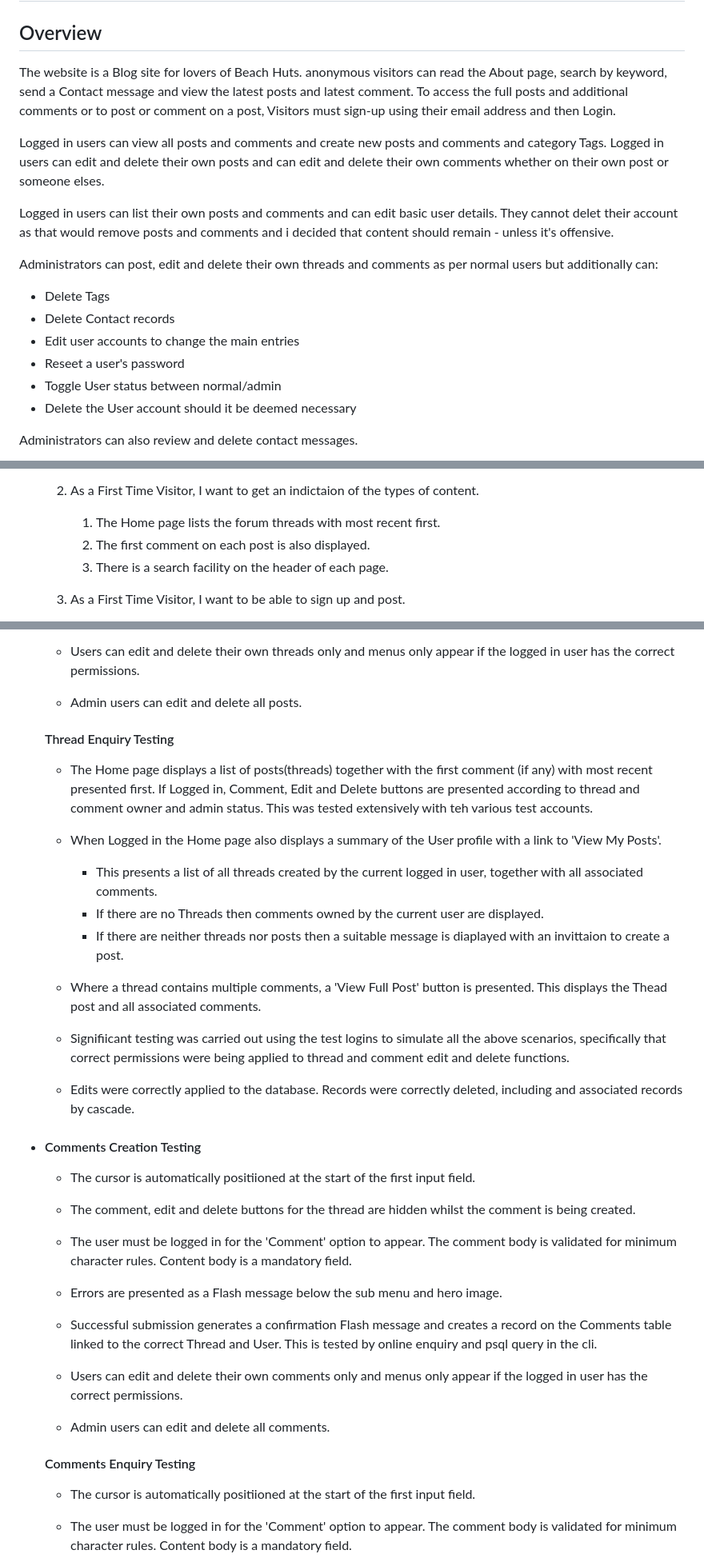
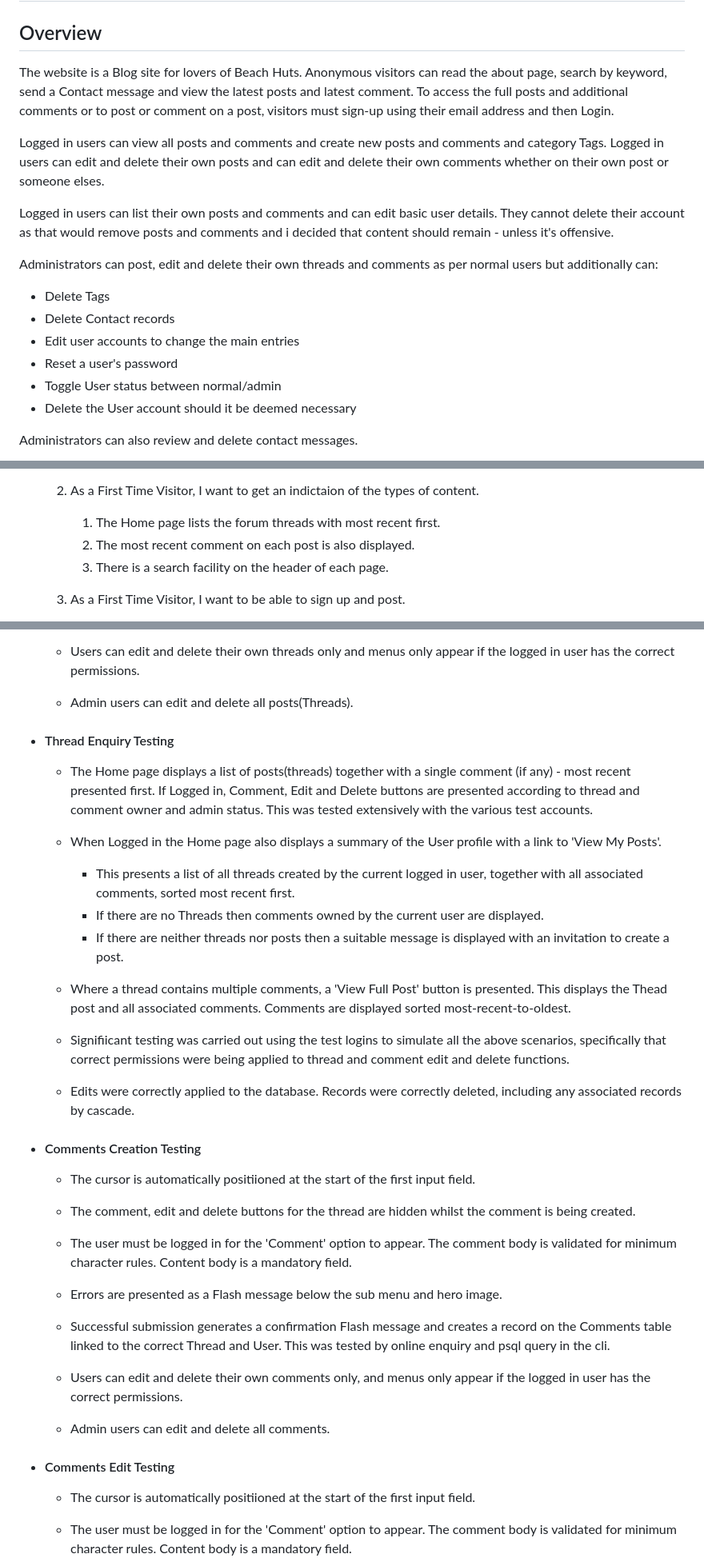
Before and after one commit to neil7057/beach_hut_society, a Markdown page: README.md, 3 parts joined by grey strips. Shown at 80% size. Rendered like a GitHub page.

```diff
--- a/README.md
+++ b/README.md
@@ -136,17 +140,17 @@ This is my website. It's a bit of fun to demonstrate capability in CRUD function
 
 ## Overview
 
-The website is a Blog site for lovers of Beach Huts. anonymous visitors can read the About page, search by keyword, send a Contact message and view the latest posts and latest comment. To access the full posts and additional comments or to post or comment on a post, Visitors must sign-up using their email address and then Login.
+The website is a Blog site for lovers of Beach Huts. Anonymous visitors can read the about page, search by keyword, send a Contact message and view the latest posts and latest comment. To access the full posts and additional comments or to post or comment on a post, visitors must sign-up using their email address and then Login.
 
 Logged in users can view all posts and comments and create new posts and comments and category Tags. Logged in users can edit and delete their own posts and can edit and delete their own comments whether on their own post or someone elses.
 
-Logged in users can list their own posts and comments and can edit basic user details. They cannot delet their account as that would remove posts and comments and i decided that content should remain - unless it's offensive.
+Logged in users can list their own posts and comments and can edit basic user details. They cannot delete their account as that would remove posts and comments and i decided that content should remain - unless it's offensive.
 
 Administrators can post, edit and delete their own threads and comments as per normal users but additionally can:
 -   Delete Tags
 -   Delete Contact records
 -   Edit user accounts to change the main entries
--   Reseet a user's password
+-   Reset a user's password
 -   Toggle User status between normal/admin
 -   Delete the User account should it be deemed necessary
 
@@ -734,7 +744,7 @@ This was checked each time substantial changes were made to PY files. A final ch
     2. As a First Time Visitor, I want to get an indictaion of the types of content.
 
         1. The Home page lists the forum threads with most recent first.
-        2. The first comment on each post is also displayed.
+        2. The most recent comment on each post is also displayed.
         3. There is a search facility on the header of each page.
 
     3. As a First Time Visitor, I want to be able to sign up and post.
@@ -1106,24 +1112,23 @@ This confirmed that:
 
     -   Users can edit and delete their own threads only and menus only appear if the logged in user has the correct permissions.
 
-    -   Admin users can edit and delete all posts.
+    -   Admin users can edit and delete all posts(Threads).
 
-    #### Thread Enquiry Testing
-    -   The Home page displays a list of posts(threads) together with the first comment (if any) with most recent presented first. If Logged in, Comment, Edit and Delete buttons are presented according to thread and comment owner and admin status. This was tested extensively with teh various test accounts.
+ -  #### Thread Enquiry Testing
+    -   The Home page displays a list of posts(threads) together with a single comment (if any) - most recent presented first. If Logged in, Comment, Edit and Delete buttons are presented according to thread and comment owner and admin status. This was tested extensively with the various test accounts.
 
     -   When Logged in the Home page also displays a summary of the User profile with a link to 'View My Posts'.
-        -   This presents a list of all threads created by the current logged in user, together with all associated comments.
+        -   This presents a list of all threads created by the current logged in user, together with all associated comments, sorted most recent first.
         -   If there are no Threads then comments owned by the current user are displayed.
-        -   If there are neither threads nor posts then a suitable message is diaplayed with an invittaion to create a post.
+        -   If there are neither threads nor posts then a suitable message is displayed with an invitation to create a post.
 
-    -   Where a thread contains multiple comments, a 'View Full Post' button is presented. This displays the Thead post and all associated comments.
+    -   Where a thread contains multiple comments, a 'View Full Post' button is presented. This displays the Thead post and all associated comments. Comments are displayed sorted most-recent-to-oldest.
 
     -   Signifiicant testing was carried out using the test logins to simulate all the above scenarios, specifically that correct permissions were being applied to thread and comment edit and delete functions.
 
-    -   Edits were correctly applied to the database. Records were correctly deleted, including and associated records by cascade.
+    -   Edits were correctly applied to the database. Records were correctly deleted, including any associated records by cascade.
 
 -   #### Comments Creation Testing
-
     -   The cursor is automatically positiioned at the start of the first input field.
 
     -   The comment, edit and delete buttons for the thread are hidden whilst the comment is being created.
@@ -1132,14 +1137,13 @@ This confirmed that:
 
     -   Errors are presented as a Flash message below the sub menu and hero image.
 
-    -   Successful submission generates a confirmation Flash message and creates a record on the Comments table linked to the correct Thread and User. This is tested by online enquiry and psql query in the cli.
+    -   Successful submission generates a confirmation Flash message and creates a record on the Comments table linked to the correct Thread and User. This was tested by online enquiry and psql query in the cli.
 
-     -  Users can edit and delete their own comments only and menus only appear if the logged in user has the correct permissions.
+     -  Users can edit and delete their own comments only, and menus only appear if the logged in user has the correct permissions.
 
     -   Admin users can edit and delete all comments.
 
-    #### Comments Enquiry Testing
-
+ -  #### Comments Edit Testing
     -   The cursor is automatically positiioned at the start of the first input field.
 
     -   The user must be logged in for the 'Comment' option to appear. The comment body is validated for minimum character rules. Content body is a mandatory field.
```
Also changed, not shown: other parts of README.md (+85 -82 lines).
